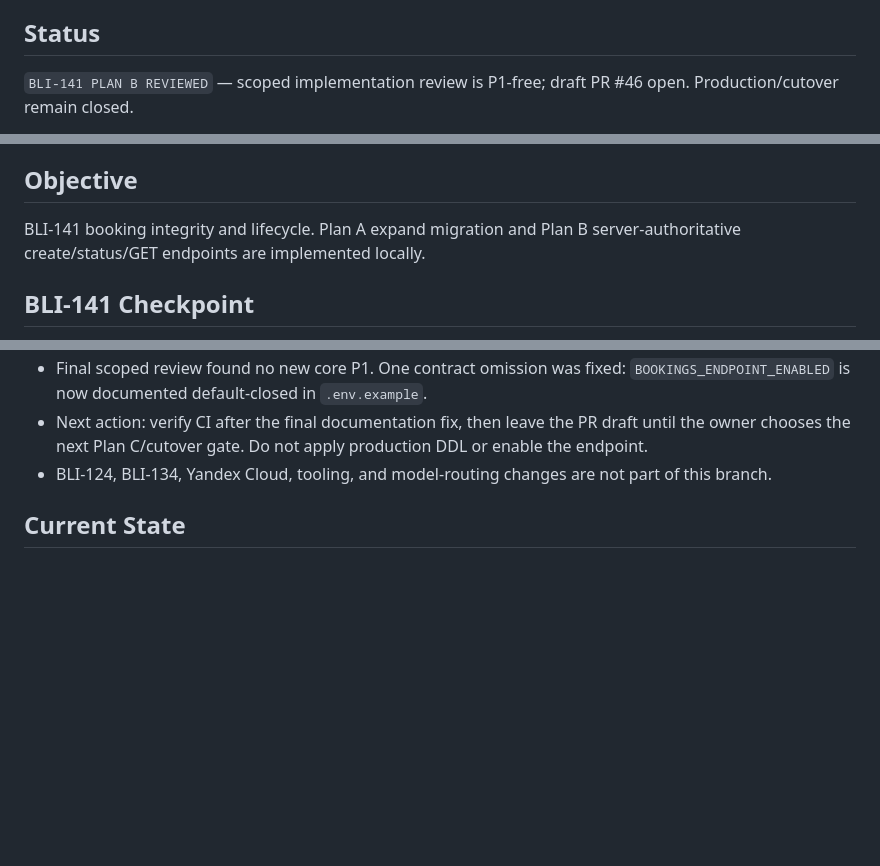
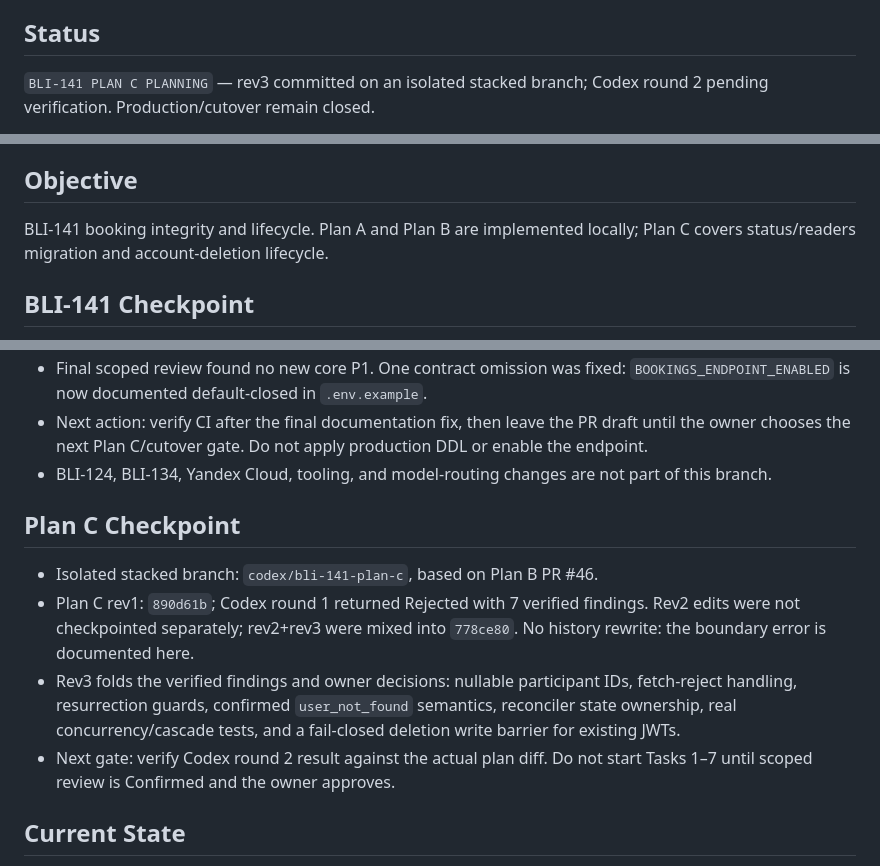
Before and after one commit to BIBIFATHER/blizko, a Markdown page: .context/ACTIVE_TASK.md, 3 parts joined by grey strips. GitHub-like rendering; blank space fills up the shorter version.

Commit message:
docs: checkpoint BLI-141 Plan C review state

```diff
--- a/.context/ACTIVE_TASK.md
+++ b/.context/ACTIVE_TASK.md
@@ -6,6 +6,6 @@ have changed.
 
 ## Status
 
-`BLI-141 PLAN B REVIEWED` — scoped implementation review is P1-free; draft PR
-#46 open. Production/cutover remain closed.
+`BLI-141 PLAN C PLANNING` — rev3 committed on an isolated stacked branch;
+Codex round 2 pending verification. Production/cutover remain closed.
 
@@ -13,8 +13,8 @@ Last updated: 2026-07-01 (Europe/Moscow)
 
 ## Objective
 
-BLI-141 booking integrity and lifecycle. Plan A expand migration and Plan B
-server-authoritative create/status/GET endpoints are implemented locally.
+BLI-141 booking integrity and lifecycle. Plan A and Plan B are implemented
+locally; Plan C covers status/readers migration and account-deletion lifecycle.
 
 ## BLI-141 Checkpoint
 
@@ -32,6 +32,19 @@ server-authoritative create/status/GET endpoints are implemented locally.
   production DDL or enable the endpoint.
 - BLI-124, BLI-134, Yandex Cloud, tooling, and model-routing changes are not
   part of this branch.
+
+## Plan C Checkpoint
+
+- Isolated stacked branch: `codex/bli-141-plan-c`, based on Plan B PR #46.
+- Plan C rev1: `890d61b`; Codex round 1 returned Rejected with 7 verified
+  findings. Rev2 edits were not checkpointed separately; rev2+rev3 were mixed
+  into `778ce80`. No history rewrite: the boundary error is documented here.
+- Rev3 folds the verified findings and owner decisions: nullable participant
+  IDs, fetch-reject handling, resurrection guards, confirmed `user_not_found`
+  semantics, reconciler state ownership, real concurrency/cascade tests, and a
+  fail-closed deletion write barrier for existing JWTs.
+- Next gate: verify Codex round 2 result against the actual plan diff. Do not
+  start Tasks 1–7 until scoped review is Confirmed and the owner approves.
 
 ## Current State
 
```
Also changed, not shown: other parts of .context/ACTIVE_TASK.md (+1 -1 lines).
